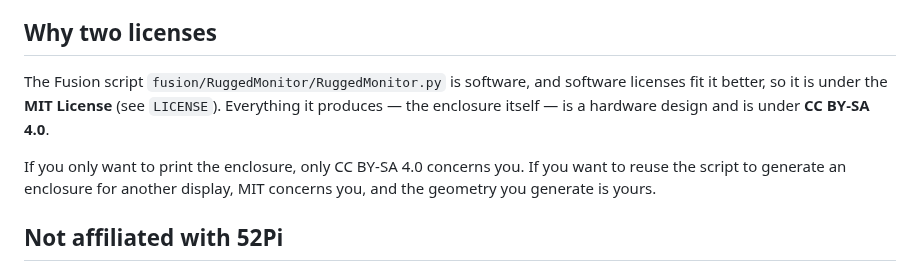
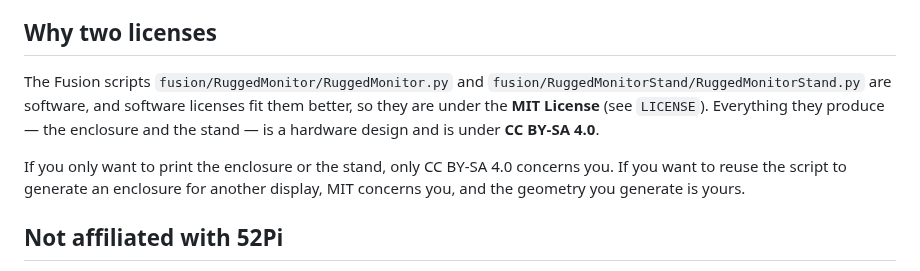
Before and after one commit to zmacario/rugged-monitor, a Markdown page: LICENSE-DESIGN.md, the part around the change. Rendered like a GitHub page.

```diff
--- a/LICENSE-DESIGN.md
+++ b/LICENSE-DESIGN.md
@@ -25,12 +25,13 @@ Under these terms:
 
 ## Why two licenses
 
-The Fusion script `fusion/RuggedMonitor/RuggedMonitor.py` is software, and
-software licenses fit it better, so it is under the **MIT License** (see
-`LICENSE`). Everything it produces — the enclosure itself — is a hardware design
-and is under **CC BY-SA 4.0**.
+The Fusion scripts `fusion/RuggedMonitor/RuggedMonitor.py` and
+`fusion/RuggedMonitorStand/RuggedMonitorStand.py` are software, and software
+licenses fit them better, so they are under the **MIT License** (see `LICENSE`).
+Everything they produce — the enclosure and the stand — is a hardware design and
+is under **CC BY-SA 4.0**.
 
-If you only want to print the enclosure, only CC BY-SA 4.0 concerns you. If you
+If you only want to print the enclosure or the stand, only CC BY-SA 4.0 concerns you. If you
 want to reuse the script to generate an enclosure for another display, MIT
 concerns you, and the geometry you generate is yours.
 
```
Also changed, not shown: README.md (+62 -2 lines), out/12-stand-front.png (added), out/13-stand-rear.png (added), out/14-stand-rear-detail.png (added), out/15-stand-side-0.png (added), out/15-stand-side-30.png (added), out/15-stand-side-60.png (added), 8 other files.
